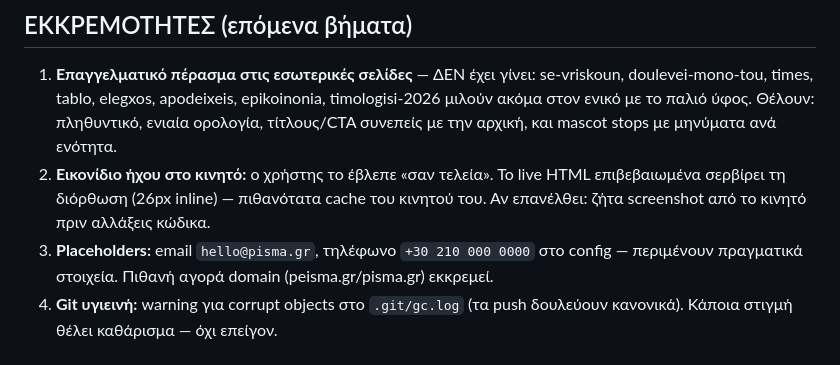
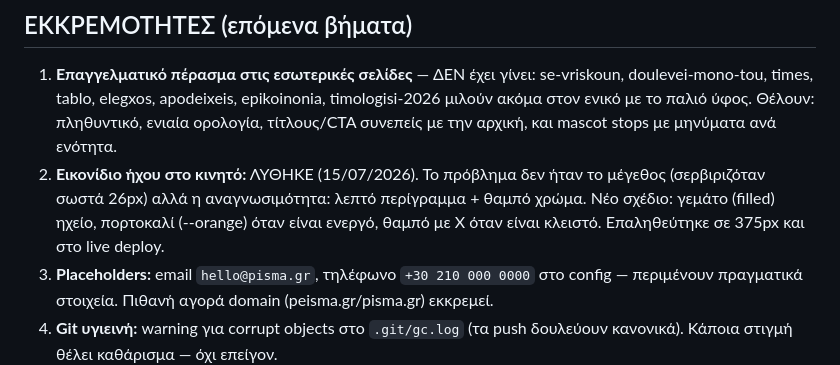
Before and after one commit to panosbusiness1356/pisma, a Markdown page: HANDOFF.md, the part around the change. Drawn GitHub-style.

Commit message:
HANDOFF: το εικονίδιο ήχου λύθηκε — γεμάτο σχήμα + πορτοκαλί
Co-Authored-By: Claude Fable 5 <noreply@anthropic.com>

```diff
--- a/HANDOFF.md
+++ b/HANDOFF.md
@@ -77,9 +77,10 @@ googly μάτια που ακολουθούν τον κέρσορα, blink, 2 σ
    doulevei-mono-tou, times, tablo, elegxos, apodeixeis, epikoinonia, timologisi-2026
    μιλούν ακόμα στον ενικό με το παλιό ύφος. Θέλουν: πληθυντικό, ενιαία ορολογία,
    τίτλους/CTA συνεπείς με την αρχική, και mascot stops με μηνύματα ανά ενότητα.
-2. **Εικονίδιο ήχου στο κινητό:** ο χρήστης το έβλεπε «σαν τελεία». Το live HTML
-   επιβεβαιωμένα σερβίρει τη διόρθωση (26px inline) — πιθανότατα cache του κινητού του.
-   Αν επανέλθει: ζήτα screenshot από το κινητό πριν αλλάξεις κώδικα.
+2. **Εικονίδιο ήχου στο κινητό:** ΛΥΘΗΚΕ (15/07/2026). Το πρόβλημα δεν ήταν το μέγεθος
+   (σερβιριζόταν σωστά 26px) αλλά η αναγνωσιμότητα: λεπτό περίγραμμα + θαμπό χρώμα.
+   Νέο σχέδιο: γεμάτο (filled) ηχείο, πορτοκαλί (--orange) όταν είναι ενεργό, θαμπό με Χ
+   όταν είναι κλειστό. Επαληθεύτηκε σε 375px και στο live deploy.
 3. **Placeholders:** email `hello@pisma.gr`, τηλέφωνο `+30 210 000 0000` στο config —
    περιμένουν πραγματικά στοιχεία. Πιθανή αγορά domain (peisma.gr/pisma.gr) εκκρεμεί.
 4. **Git υγιεινή:** warning για corrupt objects στο `.git/gc.log` (τα push δουλεύουν
```
